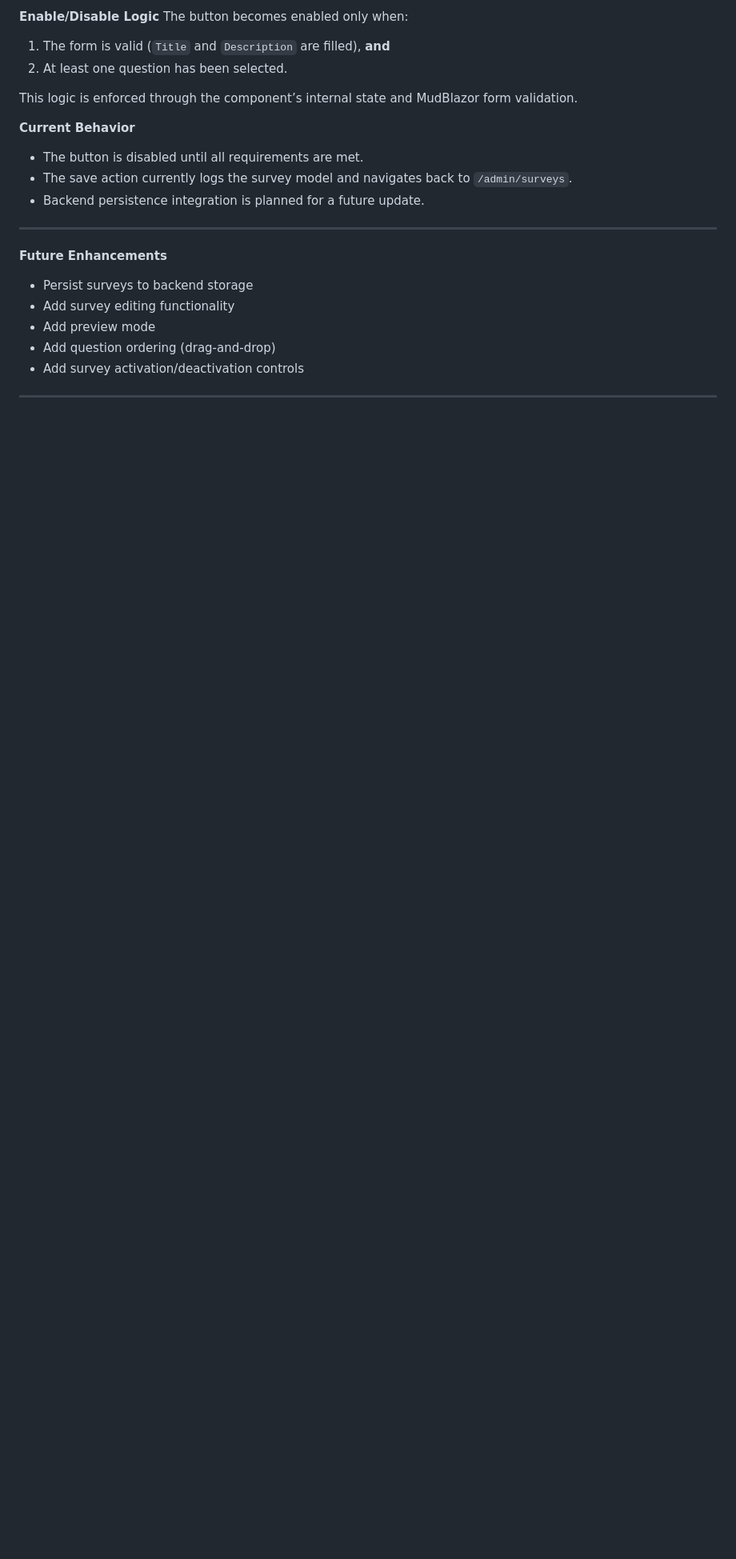
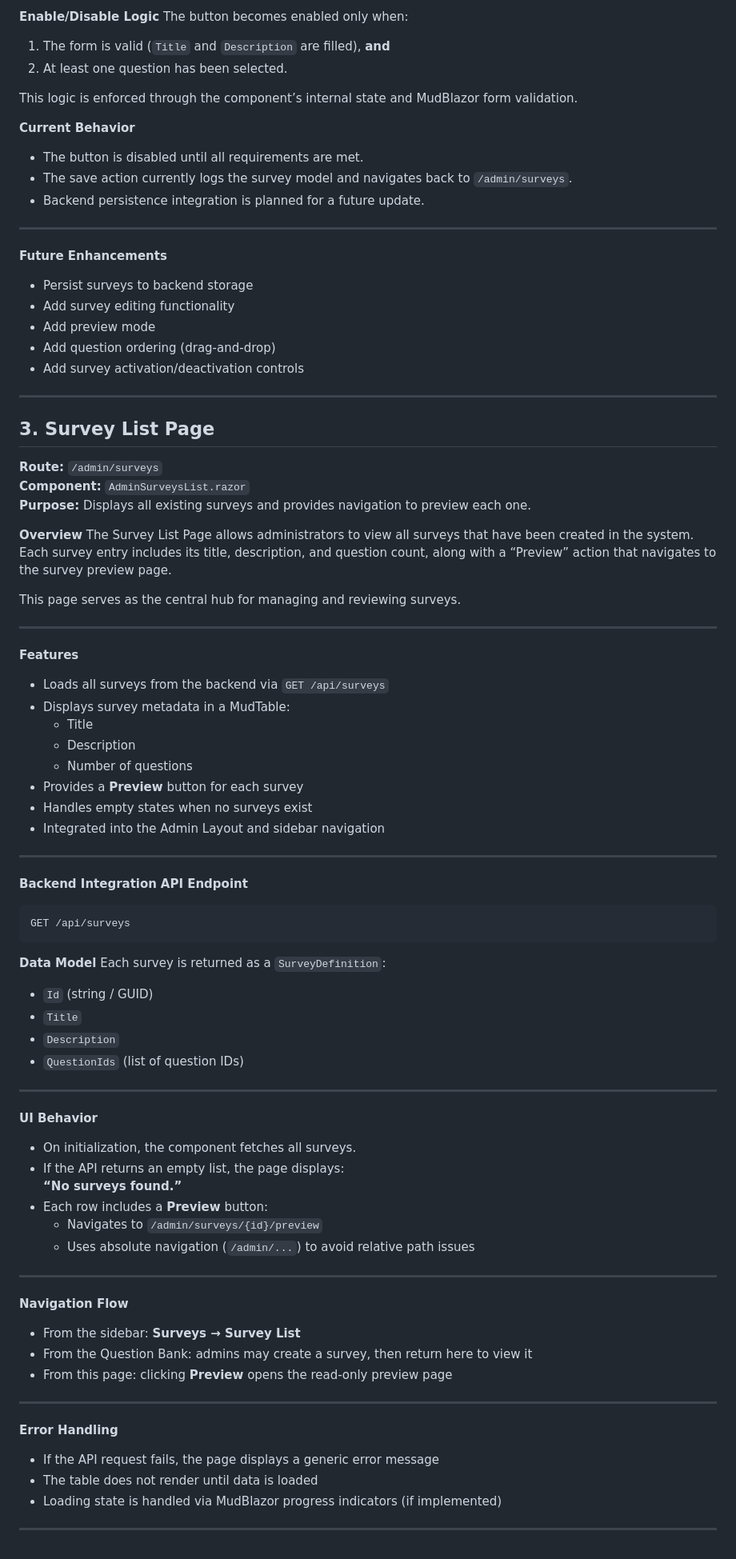
Before and after one commit to ECU-Pirate-Forge/form-flow, a Markdown page: docs/admin.md, the part around the change. Shown at 80% size. Rendered like a GitHub page; blank space fills up the shorter version.

Commit message:
docs added

````diff
--- a/docs/admin.md
+++ b/docs/admin.md
@@ -224,3 +224,67 @@ This logic is enforced through the component’s internal state and MudBlazor fo
 - Add survey activation/deactivation controls
 
 ---
+
+## **3. Survey List Page**
+**Route:** `/admin/surveys`
+**Component:** `AdminSurveysList.razor`
+**Purpose:** Displays all existing surveys and provides navigation to preview each one.
+
+**Overview**
+The Survey List Page allows administrators to view all surveys that have been created in the system. Each survey entry includes its title, description, and question count, along with a “Preview” action that navigates to the survey preview page.
+
+This page serves as the central hub for managing and reviewing surveys.
+
+---
+
+**Features**
+- Loads all surveys from the backend via `GET /api/surveys`
+- Displays survey metadata in a MudTable:
+  - Title
+  - Description
+  - Number of questions
+- Provides a **Preview** button for each survey
+- Handles empty states when no surveys exist
+- Integrated into the Admin Layout and sidebar navigation
+
+---
+
+**Backend Integration**
+**API Endpoint**
+```
+GET /api/surveys
+```
+
+**Data Model**
+Each survey is returned as a `SurveyDefinition`:
+
+- `Id` (string / GUID)
+- `Title`
+- `Description`
+- `QuestionIds` (list of question IDs)
+
+---
+
+**UI Behavior**
+- On initialization, the component fetches all surveys.
+- If the API returns an empty list, the page displays:
+  **“No surveys found.”**
+- Each row includes a **Preview** button:
+  - Navigates to `/admin/surveys/{id}/preview`
+  - Uses absolute navigation (`/admin/...`) to avoid relative path issues
+
+---
+
+**Navigation Flow**
+- From the sidebar: **Surveys → Survey List**
+- From the Question Bank: admins may create a survey, then return here to view it
+- From this page: clicking **Preview** opens the read‑only preview page
+
+---
+
+**Error Handling**
+- If the API request fails, the page displays a generic error message
+- The table does not render until data is loaded
+- Loading state is handled via MudBlazor progress indicators (if implemented)
+
+---
````
